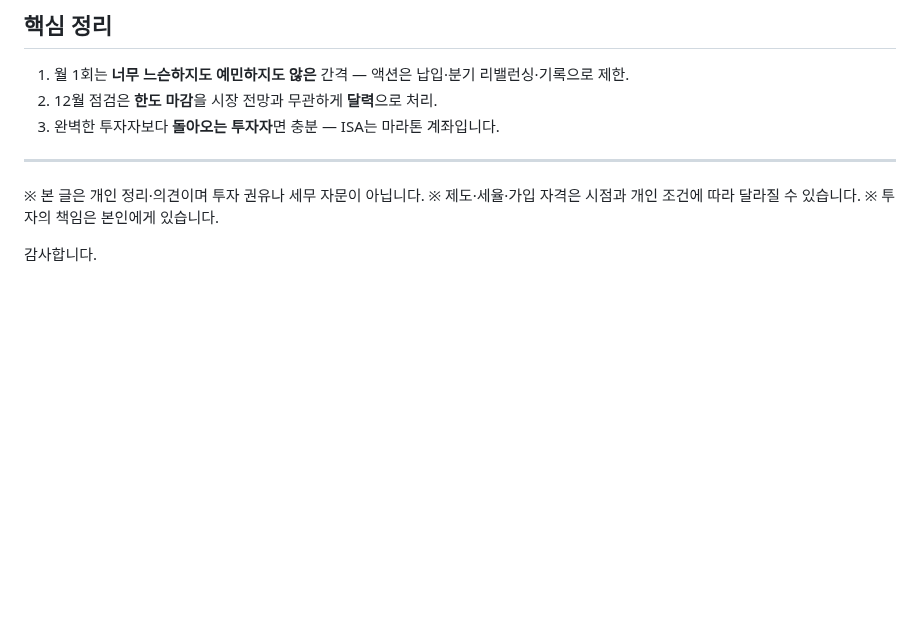
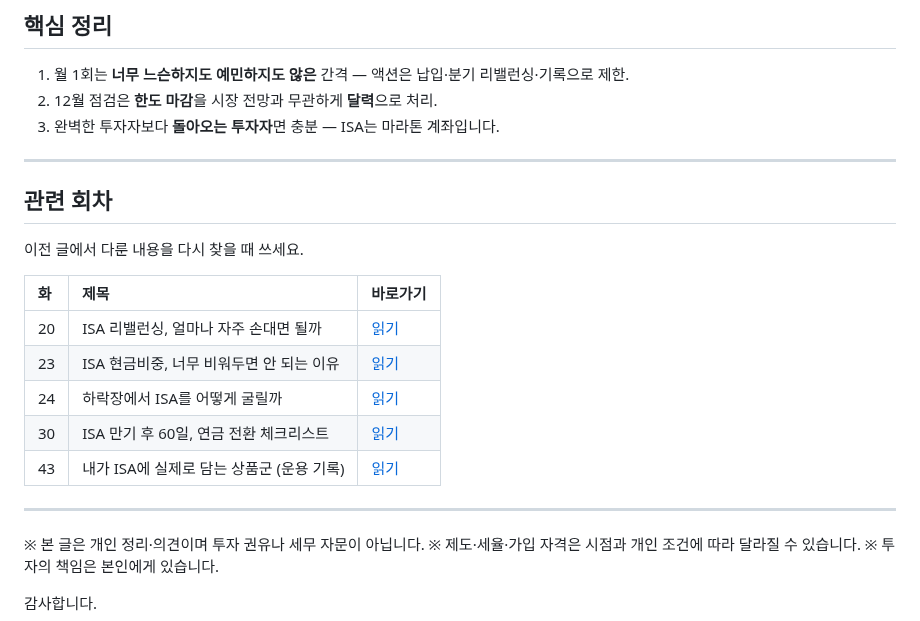
Before and after one commit to seyoungahn2/ShopProject, a Markdown page: content/isa/44-monthly-review.md, the part around one of its changes. Rendered like a GitHub page; blank space fills up the shorter version.

```diff
--- a/content/isa/44-monthly-review.md
+++ b/content/isa/44-monthly-review.md
@@ -272,6 +283,20 @@ ISA는 마라톤 계좌에 가깝습니다.
 3. 완벽한 투자자보다 **돌아오는 투자자**면 충분 — ISA는 마라톤 계좌입니다.
 
 ---
+## 관련 회차
+
+이전 글에서 다룬 내용을 다시 찾을 때 쓰세요.
+
+| 화 | 제목 | 바로가기 |
+| :--- | :--- | :--- |
+| 20 | ISA 리밸런싱, 얼마나 자주 손대면 될까 | [읽기](https://mynews20482.tistory.com/20) |
+| 23 | ISA 현금비중, 너무 비워두면 안 되는 이유 | [읽기](https://mynews20482.tistory.com/23) |
+| 24 | 하락장에서 ISA를 어떻게 굴릴까 | [읽기](https://mynews20482.tistory.com/24) |
+| 30 | ISA 만기 후 60일, 연금 전환 체크리스트 | [읽기](https://mynews20482.tistory.com/30) |
+| 43 | 내가 ISA에 실제로 담는 상품군 (운용 기록) | [읽기](https://mynews20482.tistory.com/43) |
+
+
+---
 
 ※ 본 글은 개인 정리·의견이며 투자 권유나 세무 자문이 아닙니다.
 ※ 제도·세율·가입 자격은 시점과 개인 조건에 따라 달라질 수 있습니다.
```
Also changed, not shown: other parts of content/isa/44-monthly-review.md (+50 -39 lines).
